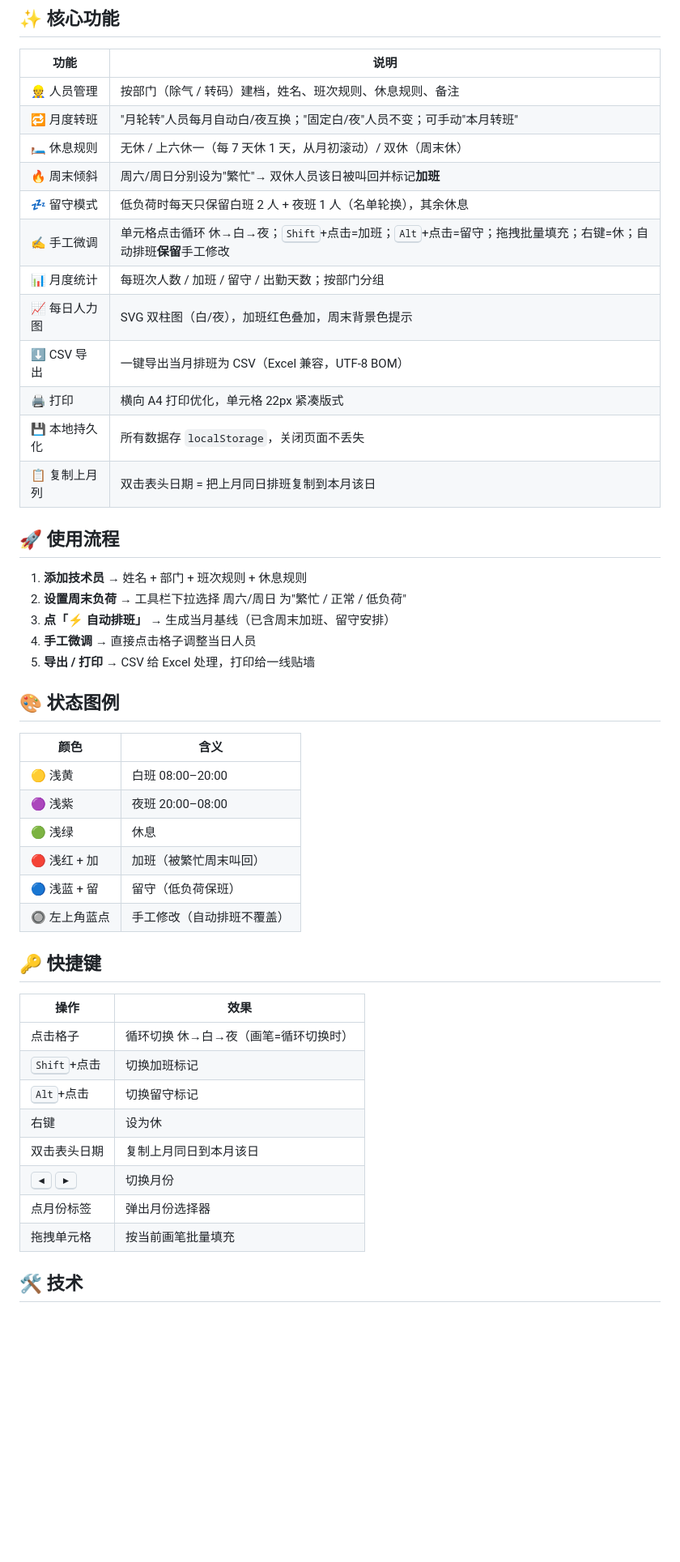
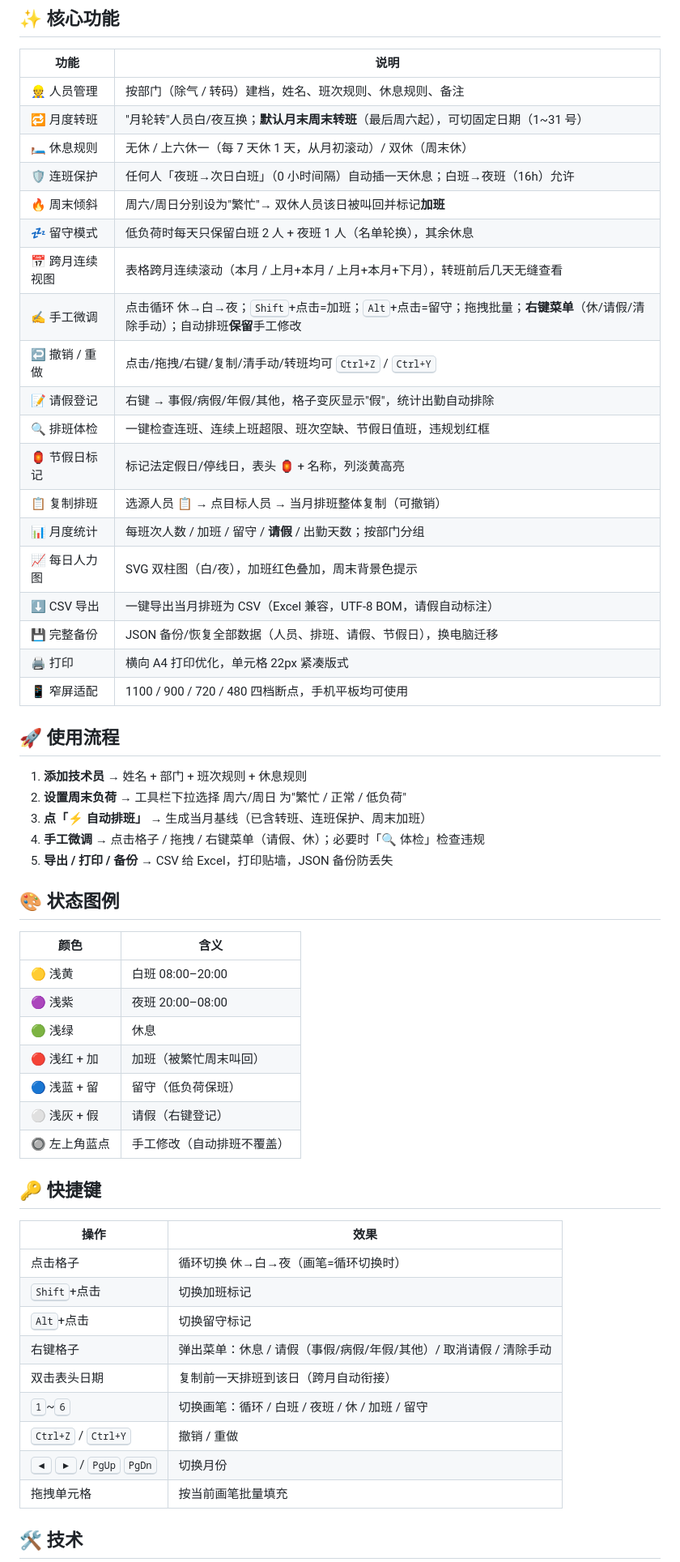
Before and after one commit to GTX950L/shift-scheduler, a Markdown page: README.md, the part around one of its changes. Shown at 81% size. Drawn GitHub-style; blank space fills up the shorter version.

```diff
--- a/README.md
+++ b/README.md
@@ -10,25 +10,32 @@
 | 功能 | 说明 |
 | --- | --- |
 | 👷 人员管理 | 按部门（除气 / 转码）建档，姓名、班次规则、休息规则、备注 |
-| 🔁 月度转班 | "月轮转"人员每月自动白/夜互换；"固定白/夜"人员不变；可手动"本月转班" |
+| 🔁 月度转班 | "月轮转"人员白/夜互换；**默认月末周末转班**（最后周六起），可切固定日期（1~31 号） |
 | 🛏 休息规则 | 无休 / 上六休一（每 7 天休 1 天，从月初滚动）/ 双休（周末休） |
+| 🛡 连班保护 | 任何人「夜班→次日白班」（0 小时间隔）自动插一天休息；白班→夜班（16h）允许 |
 | 🔥 周末倾斜 | 周六/周日分别设为"繁忙"→ 双休人员该日被叫回并标记**加班** |
 | 💤 留守模式 | 低负荷时每天只保留白班 2 人 + 夜班 1 人（名单轮换），其余休息 |
-| ✍️ 手工微调 | 单元格点击循环 休→白→夜；<kbd>Shift</kbd>+点击=加班；<kbd>Alt</kbd>+点击=留守；拖拽批量填充；右键=休；自动排班**保留**手工修改 |
-| 📊 月度统计 | 每班次人数 / 加班 / 留守 / 出勤天数；按部门分组 |
+| 📅 跨月连续视图 | 表格跨月连续滚动（本月 / 上月+本月 / 上月+本月+下月），转班前后几天无缝查看 |
+| ✍️ 手工微调 | 点击循环 休→白→夜；<kbd>Shift</kbd>+点击=加班；<kbd>Alt</kbd>+点击=留守；拖拽批量；**右键菜单**（休/请假/清除手动）；自动排班**保留**手工修改 |
+| ↩️ 撤销 / 重做 | 点击/拖拽/右键/复制/清手动/转班均可 <kbd>Ctrl+Z</kbd> / <kbd>Ctrl+Y</kbd> |
+| 📝 请假登记 | 右键 → 事假/病假/年假/其他，格子变灰显示"假"，统计出勤自动排除 |
+| 🔍 排班体检 | 一键检查连班、连续上班超限、班次空缺、节假日值班，违规划红框 |
+| 🏮 节假日标记 | 标记法定假日/停线日，表头 🏮 + 名称，列淡黄高亮 |
+| 📋 复制排班 | 选源人员 📋 → 点目标人员 → 当月排班整体复制（可撤销） |
+| 📊 月度统计 | 每班次人数 / 加班 / 留守 / **请假** / 出勤天数；按部门分组 |
 | 📈 每日人力图 | SVG 双柱图（白/夜），加班红色叠加，周末背景色提示 |
-| ⬇ CSV 导出 | 一键导出当月排班为 CSV（Excel 兼容，UTF-8 BOM） |
+| ⬇ CSV 导出 | 一键导出当月排班为 CSV（Excel 兼容，UTF-8 BOM，请假自动标注） |
+| 💾 完整备份 | JSON 备份/恢复全部数据（人员、排班、请假、节假日），换电脑迁移 |
 | 🖨 打印 | 横向 A4 打印优化，单元格 22px 紧凑版式 |
-| 💾 本地持久化 | 所有数据存 `localStorage`，关闭页面不丢失 |
-| 📋 复制上月列 | 双击表头日期 = 把上月同日排班复制到本月该日 |
+| 📱 窄屏适配 | 1100 / 900 / 720 / 480 四档断点，手机平板均可使用 |
 
 ## 🚀 使用流程
 
 1. **添加技术员** → 姓名 + 部门 + 班次规则 + 休息规则
 2. **设置周末负荷** → 工具栏下拉选择 周六/周日 为"繁忙 / 正常 / 低负荷"
-3. **点「⚡ 自动排班」** → 生成当月基线（已含周末加班、留守安排）
-4. **手工微调** → 直接点击格子调整当日人员
-5. **导出 / 打印** → CSV 给 Excel 处理，打印给一线贴墙
+3. **点「⚡ 自动排班」** → 生成当月基线（已含转班、连班保护、周末加班）
+4. **手工微调** → 点击格子 / 拖拽 / 右键菜单（请假、休）；必要时「🔍 体检」检查违规
+5. **导出 / 打印 / 备份** → CSV 给 Excel，打印贴墙，JSON 备份防丢失
 
 ## 🎨 状态图例
 
@@ -39,6 +46,7 @@
 | 🟢 浅绿 | 休息 |
 | 🔴 浅红 + 加 | 加班（被繁忙周末叫回） |
 | 🔵 浅蓝 + 留 | 留守（低负荷保班） |
+| ⚪ 浅灰 + 假 | 请假（右键登记） |
 | 🔘 左上角蓝点 | 手工修改（自动排班不覆盖） |
 
 ## 🔑 快捷键
@@ -48,10 +56,11 @@
 | 点击格子 | 循环切换 休→白→夜（画笔=循环切换时） |
 | <kbd>Shift</kbd>+点击 | 切换加班标记 |
 | <kbd>Alt</kbd>+点击 | 切换留守标记 |
-| 右键 | 设为休 |
-| 双击表头日期 | 复制上月同日到本月该日 |
-| <kbd>◀</kbd> <kbd>▶</kbd> | 切换月份 |
-| 点月份标签 | 弹出月份选择器 |
+| 右键格子 | 弹出菜单：休息 / 请假（事假/病假/年假/其他）/ 取消请假 / 清除手动 |
+| 双击表头日期 | 复制前一天排班到该日（跨月自动衔接） |
+| <kbd>1</kbd>~<kbd>6</kbd> | 切换画笔：循环 / 白班 / 夜班 / 休 / 加班 / 留守 |
+| <kbd>Ctrl+Z</kbd> / <kbd>Ctrl+Y</kbd> | 撤销 / 重做 |
+| <kbd>◀</kbd> <kbd>▶</kbd> / <kbd>PgUp</kbd> <kbd>PgDn</kbd> | 切换月份 |
 | 拖拽单元格 | 按当前画笔批量填充 |
 
 ## 🛠 技术
```
Also changed, not shown: other parts of README.md (+49 -1 lines).
